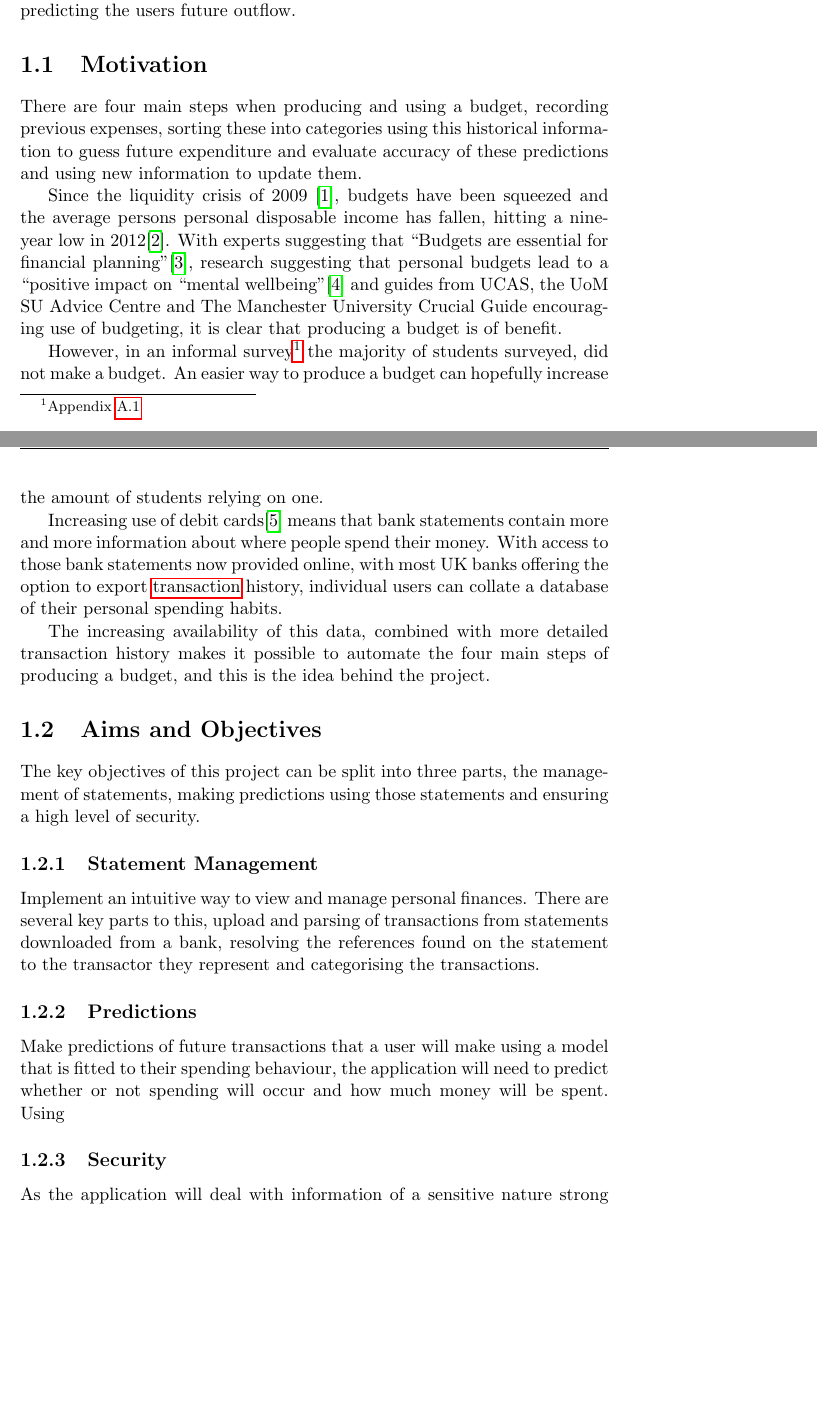
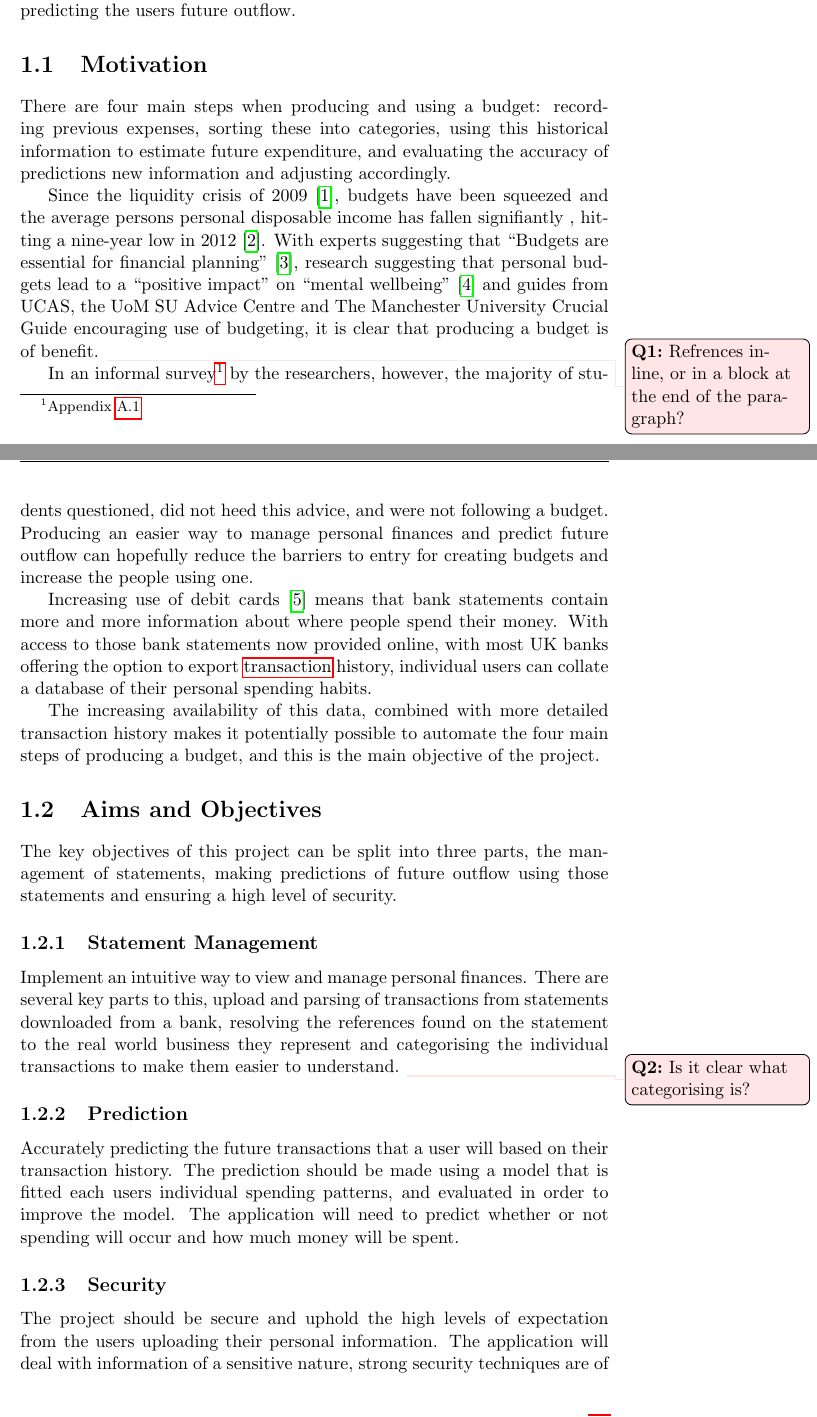
Before and after one commit to Pezmc/Final-Year-Project-Report, a LaTeX thesis (main.tex, which reads chapters/1-introduction.tex): two parts of pages 8 and 9 of 42, joined at a grey line, cut so that both start at the same text, the shorter picture padded with empty space. Compiled offline with pdfLaTeX.

Commit message:
Proof read of introduction

```diff
--- a/chapters/1-introduction.tex
+++ b/chapters/1-introduction.tex
@@ -15,34 +16,38 @@ Traditionally the management of personal finances is performed by viewing bank s
 This project sets out to build an online application that can be used to manage personal finances. There are two main parts of the project; firstly users can upload bank statements, which are displayed and navigated in an intuitive manner; secondly, once the application has enough historical data, predicting the users future outflow.
 
 \section{Motivation}
-% \plan{Help make managing finances easier, basic survey of people + appendix with details, any relevant paperts}
-There are four main steps when producing and using a budget, recording previous expenses, sorting these into categories
-using this historical information to guess future expenditure and evaluate accuracy of these predictions and using new information to update them.
+There are four main steps when producing and using a budget: recording previous expenses, sorting these into categories, using this historical information to estimate future expenditure, and evaluating the accuracy of predictions new information and adjusting accordingly.
 
-Since the liquidity crisis of 2009 \cite{gore2010}, budgets have been squeezed and the average persons personal disposable income has fallen, hitting a nine-year low in 2012\cite{barnard2012households}. With experts suggesting that ``Budgets are essential for financial planning''\cite{wsj2013budget}, research suggesting that personal budgets lead to a ``positive impact on ``mental wellbeing''\cite{tlap2013budget} and guides from UCAS, the UoM SU Advice Centre and The Manchester University Crucial Guide encouraging use of budgeting, it is clear that producing a budget is of benefit.
+Since the liquidity crisis of 2009 \parencite{gore2010}, budgets have been squeezed and the average persons personal disposable income has fallen signifiantly , hitting a nine-year low in 2012 \parencite{barnard2012households}. With experts suggesting that ``Budgets are essential for financial planning'' \parencite{wsj2013budget}, research suggesting that personal budgets lead to a ``positive impact'' on ``mental wellbeing'' \parencite{tlap2013budget} and guides from UCAS, the UoM SU Advice Centre and The Manchester University Crucial Guide encouraging use of budgeting, it is clear that producing a budget is of benefit. \question{Refrences inline, or in a block at the end of the paragraph?}
 
-However, in an informal survey\footnote{Appendix \ref{app:budgetsurvey}} the majority of students surveyed, did not make a budget. An easier way to produce a budget can hopefully increase the amount of students relying on one.
+In an informal survey\footnote{Appendix \ref{app:budgetsurvey}} by the researchers, however, the majority of students questioned, did not heed this advice, and were not following a budget. Producing an easier way to manage personal finances and predict future outflow can hopefully reduce the barriers to entry for creating budgets and increase the people using one.
 
-Increasing use of debit cards\cite{bbc2010debit} means that bank statements contain more and more information about where people spend their money. With access to those bank statements now provided online, with most UK banks offering the option to export \gls{transaction} history, individual users can collate a database of their personal spending habits.
+Increasing use of debit cards \parencite{bbc2010debit} means that bank statements contain more and more information about where people spend their money. With access to those bank statements now provided online, with most UK banks offering the option to export \gls{transaction} history, individual users can collate a database of their personal spending habits.
 
-The increasing availability of this data, combined with more detailed transaction history makes it possible to automate the four main steps of producing a budget, and this is the idea behind the project.
+The increasing availability of this data, combined with more detailed transaction history makes it potentially possible to automate the four main steps of producing a budget, and this is the main objective of the project.
 
 \section{Aims and Objectives}
 %\plan{Things I set out to do, designed by talking to people to get an idea of features they would like}
-
-The key objectives of this project can be split into three parts, the management of statements, making predictions using those statements and ensuring a high level of security.
+The key objectives of this project can be split into three parts, the management of statements, making predictions of future outflow using those statements and ensuring a high level of security.
 
 \subsection{Statement Management}
 Implement an intuitive way to view and manage personal finances.
-There are several key parts to this, upload and parsing of transactions from statements downloaded from a bank, resolving the references found on the statement to the transactor they represent and categorising the transactions.
+%
+There are several key parts to this, upload and parsing of transactions from statements downloaded from a bank, resolving the references found on the statement to the real world business they represent and categorising the individual transactions to make them easier to understand. \question{Is it clear what categorising is?}
 
-\subsection{Predictions}
-Make predictions of future transactions that a user will make using a model that is fitted to their spending behaviour, the application will need to predict whether or not spending will occur and how much money will be spent.
-Using
+\subsection{Prediction}
+Accurately predicting the future transactions that a user will based on their transaction history.
+%
+The prediction should be made using a model that is fitted each users individual spending patterns, and evaluated in order to improve the model.
+%
+The application will need to predict whether or not spending will occur and how much money will be spent.
 
 \subsection{Security}
-As the application will deal with information of a sensitive nature strong security techniques are particularly important.
-The project takes this into account, considering possible attack vectors and taking steps to mitigate those attacks.
+The project should be secure and uphold the high levels of expectation from the users uploading their personal information.
+%
+The application will deal with information of a sensitive nature, strong security techniques are of high importance to ensure no loss of personally identifiable information.
+%
+The project should take this into account, considering possible attack vectors and taking steps to mitigate those attacks.\question{What tense should this be in? The project took or should take}
 
 \section{Overview of Report}
 \plan{This report covers some of the key design decisions, implementation decisions and then what the application does}
```
Also changed, not shown: chapters/1-introduction.tex (5 more changed lines).
